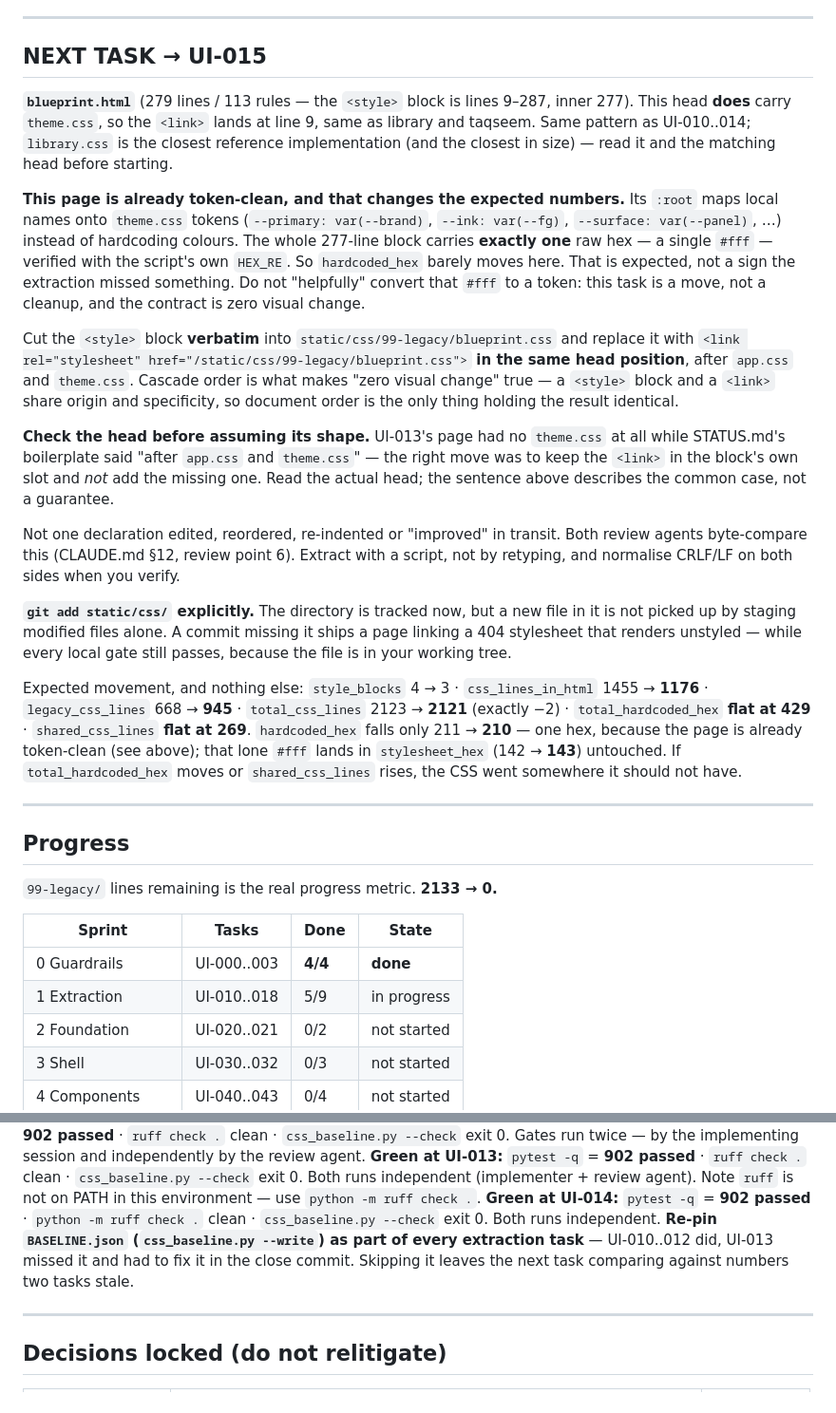
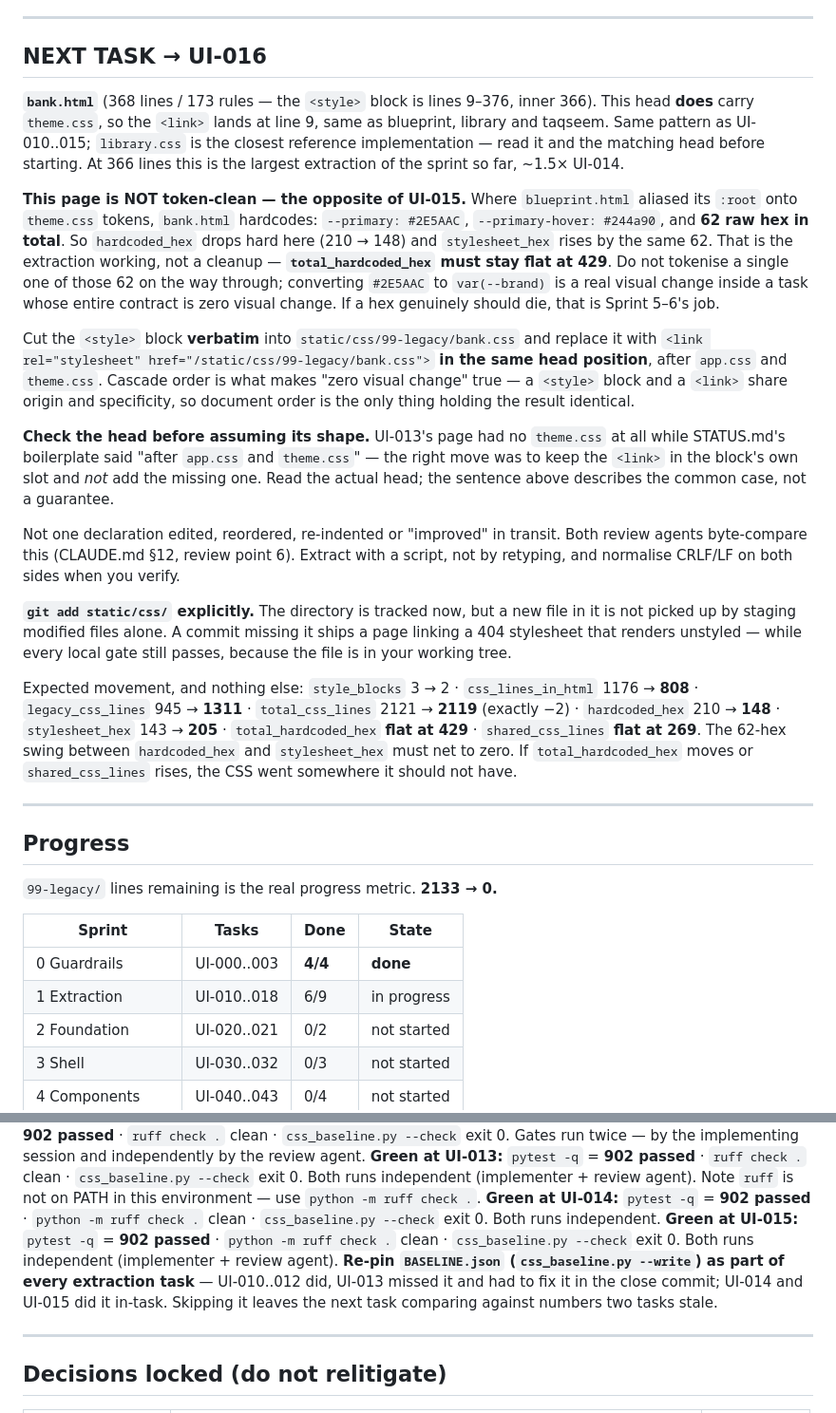
Before and after one commit to irfanali1418902-byte/paper-maker-backup, a Markdown page: docs/ui/STATUS.md, 2 parts joined by grey strips. Shown at 95% size. Rendered like a GitHub page.

Commit message:
UI-015 update status board
Task log row for UI-015, metrics refreshed to the post-extraction
numbers, Sprint 1 now 6/9, and NEXT TASK set to UI-016 (bank.html,
368 lines / 173 rules, style block at 9-376).

UI-016's warning is the inverse of UI-015's: bank.html is NOT
token-clean. It hardcodes --primary: #2E5AAC and carries 62 raw hex, so
hardcoded_hex drops 210 -> 148 while stylesheet_hex rises by the same
62. total_hardcoded_hex must stay flat at 429.

Adds D15: blueprint.html's @media (max-width:760px) block styles
.app-sidebar, .app-nav, .sidebar-foot and .bp-main, none of which exist
anywhere. Dead responsive CSS, pre-existing at HEAD, moved untouched
rather than fixed -- deleting it needs a browser check at <760px and is
a visual change, which UI-015's contract forbids.

Co-Authored-By: Claude Opus 5 <noreply@anthropic.com>

```diff
--- a/docs/ui/STATUS.md
+++ b/docs/ui/STATUS.md
@@ -8,23 +8,25 @@
 
 ---
 
-## NEXT TASK → UI-015
+## NEXT TASK → UI-016
 
-**`blueprint.html`** (279 lines / 113 rules — the `<style>` block is lines 9–287, inner 277).
-This head **does** carry `theme.css`, so the `<link>` lands at line 9, same as library and
-taqseem. Same pattern as UI-010..014; `library.css` is the closest reference implementation
-(and the closest in size) — read it and the matching head before starting.
+**`bank.html`** (368 lines / 173 rules — the `<style>` block is lines 9–376, inner 366).
+This head **does** carry `theme.css`, so the `<link>` lands at line 9, same as blueprint,
+library and taqseem. Same pattern as UI-010..015; `library.css` is the closest reference
+implementation — read it and the matching head before starting. At 366 lines this is the
+largest extraction of the sprint so far, ~1.5× UI-014.
 
-**This page is already token-clean, and that changes the expected numbers.** Its `:root`
-maps local names onto `theme.css` tokens (`--primary: var(--brand)`, `--ink: var(--fg)`,
-`--surface: var(--panel)`, …) instead of hardcoding colours. The whole 277-line block
-carries **exactly one** raw hex — a single `#fff` — verified with the script's own `HEX_RE`.
-So `hardcoded_hex` barely moves here. That is expected, not a sign the extraction missed
-something. Do not "helpfully" convert that `#fff` to a token: this task is a move, not a
-cleanup, and the contract is zero visual change.
+**This page is NOT token-clean — the opposite of UI-015.** Where `blueprint.html` aliased
+its `:root` onto `theme.css` tokens, `bank.html` hardcodes: `--primary: #2E5AAC`,
+`--primary-hover: #244a90`, and **62 raw hex in total**. So `hardcoded_hex` drops hard here
+(210 → 148) and `stylesheet_hex` rises by the same 62. That is the extraction working, not a
+cleanup — **`total_hardcoded_hex` must stay flat at 429**. Do not tokenise a single one of
+those 62 on the way through; converting `#2E5AAC` to `var(--brand)` is a real visual change
+inside a task whose entire contract is zero visual change. If a hex genuinely should die,
+that is Sprint 5–6's job.
 
-Cut the `<style>` block **verbatim** into `static/css/99-legacy/blueprint.css` and replace it
-with `<link rel="stylesheet" href="/static/css/99-legacy/blueprint.css">` **in the same head
+Cut the `<style>` block **verbatim** into `static/css/99-legacy/bank.css` and replace it
+with `<link rel="stylesheet" href="/static/css/99-legacy/bank.css">` **in the same head
 position**, after `app.css` and `theme.css`. Cascade order is what makes "zero visual change"
 true — a `<style>` block and a `<link>` share origin and specificity, so document order is the
 only thing holding the result identical.
@@ -43,11 +45,11 @@ not picked up by staging modified files alone. A commit missing it ships a page
 404 stylesheet that renders unstyled — while every local gate still passes, because the file
 is in your working tree.
 
-Expected movement, and nothing else: `style_blocks` 4 → 3 · `css_lines_in_html` 1455 → **1176**
-· `legacy_css_lines` 668 → **945** · `total_css_lines` 2123 → **2121** (exactly −2) ·
+Expected movement, and nothing else: `style_blocks` 3 → 2 · `css_lines_in_html` 1176 → **808**
+· `legacy_css_lines` 945 → **1311** · `total_css_lines` 2121 → **2119** (exactly −2) ·
+`hardcoded_hex` 210 → **148** · `stylesheet_hex` 143 → **205** ·
 `total_hardcoded_hex` **flat at 429** · `shared_css_lines` **flat at 269**.
-`hardcoded_hex` falls only 211 → **210** — one hex, because the page is already token-clean
-(see above); that lone `#fff` lands in `stylesheet_hex` (142 → **143**) untouched. If
+The 62-hex swing between `hardcoded_hex` and `stylesheet_hex` must net to zero. If
 `total_hardcoded_hex` moves or `shared_css_lines` rises, the CSS went somewhere it should
 not have.
 
@@ -60,7 +62,7 @@ not have.
 | Sprint | Tasks | Done | State |
 |---|---|---|---|
 | 0 Guardrails | UI-000..003 | **4/4** | **done** |
-| 1 Extraction | UI-010..018 | 5/9 | in progress |
+| 1 Extraction | UI-010..018 | 6/9 | in progress |
 | 2 Foundation | UI-020..021 | 0/2 | not started |
 | 3 Shell | UI-030..032 | 0/3 | not started |
 | 4 Components | UI-040..043 | 0/4 | not started |
@@ -141,9 +144,11 @@ independently by the review agent.
 Note `ruff` is not on PATH in this environment — use `python -m ruff check .`.
 **Green at UI-014:** `pytest -q` = **902 passed** · `python -m ruff check .` clean ·
 `css_baseline.py --check` exit 0. Both runs independent.
+**Green at UI-015:** `pytest -q` = **902 passed** · `python -m ruff check .` clean ·
+`css_baseline.py --check` exit 0. Both runs independent (implementer + review agent).
 **Re-pin `BASELINE.json` (`css_baseline.py --write`) as part of every extraction task** —
-UI-010..012 did, UI-013 missed it and had to fix it in the close commit. Skipping it leaves
-the next task comparing against numbers two tasks stale.
+UI-010..012 did, UI-013 missed it and had to fix it in the close commit; UI-014 and UI-015
+did it in-task. Skipping it leaves the next task comparing against numbers two tasks stale.
 
 ---
 
```
Also changed, not shown: other parts of docs/ui/STATUS.md (+11 -10 lines), docs/ui/DEFERRED.md (+1 -0 lines).
